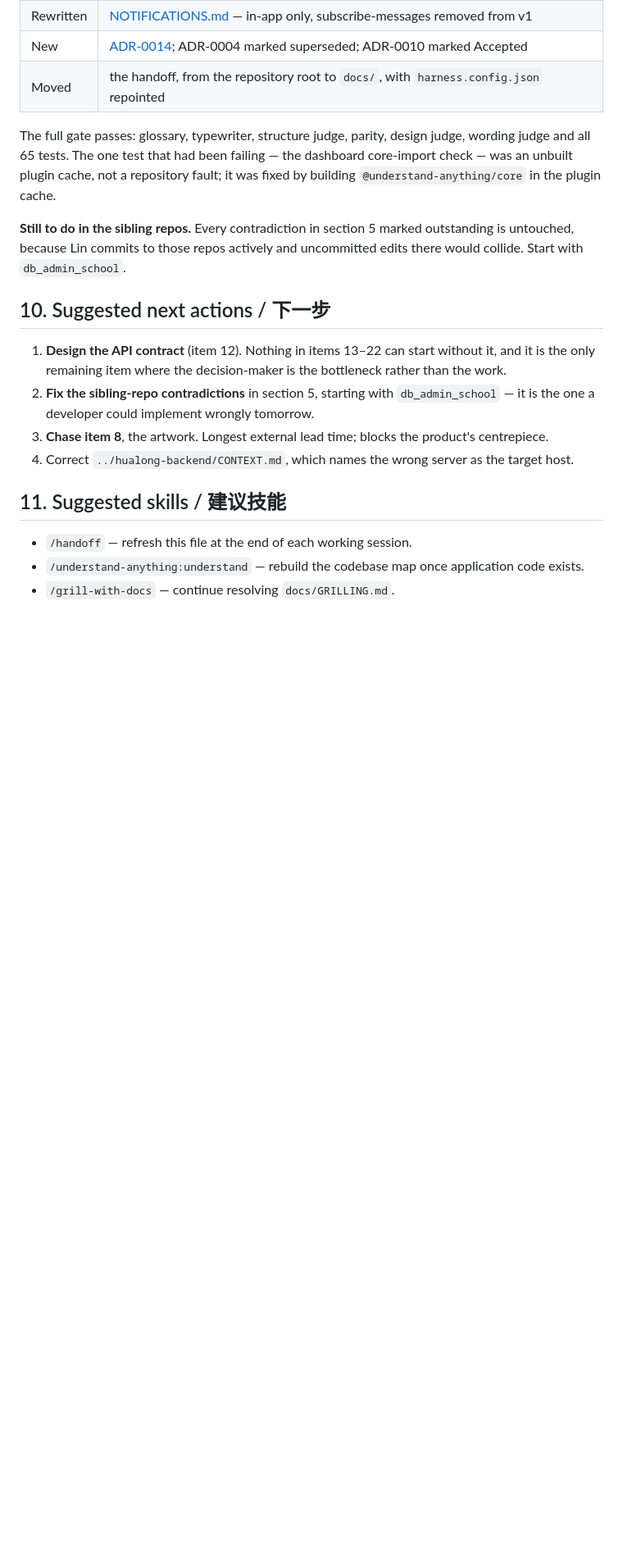
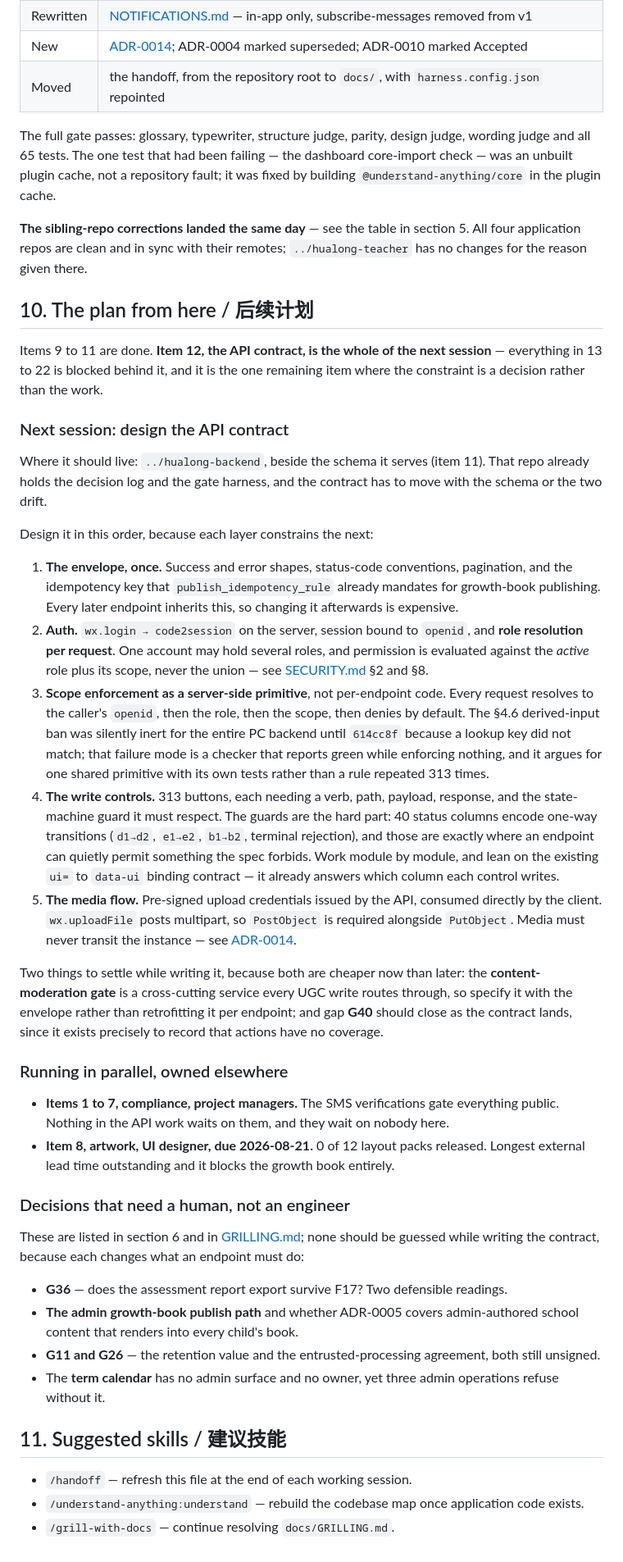
Before and after one commit to Chao0s/china-kg-platform, a Markdown page: docs/HANDOFF.md, the part around one of its changes. Shown at 82% size. Drawn GitHub-style; blank space fills up the shorter version.

```diff
--- a/docs/HANDOFF.md
+++ b/docs/HANDOFF.md
@@ -244,18 +248,65 @@ The full gate passes: glossary, typewriter, structure judge, parity, design judg
 tests. The one test that had been failing — the dashboard core-import check — was an unbuilt plugin cache, not
 a repository fault; it was fixed by building `@understand-anything/core` in the plugin cache.
 
-**Still to do in the sibling repos.** Every contradiction in section 5 marked outstanding is untouched,
-because Lin commits to those repos actively and uncommitted edits there would collide. Start with
-`db_admin_school`.
+**The sibling-repo corrections landed the same day** — see the table in section 5. All four application
+repos are clean and in sync with their remotes; `../hualong-teacher` has no changes for the reason given
+there.
 
-## 10. Suggested next actions / 下一步
+## 10. The plan from here / 后续计划
 
-1. **Design the API contract** (item 12). Nothing in items 13–22 can start without it, and it is the only
-   remaining item where the decision-maker is the bottleneck rather than the work.
-2. **Fix the sibling-repo contradictions** in section 5, starting with `db_admin_school` — it is the one a
-   developer could implement wrongly tomorrow.
-3. **Chase item 8**, the artwork. Longest external lead time; blocks the product's centrepiece.
-4. Correct `../hualong-backend/CONTEXT.md`, which names the wrong server as the target host.
+Items 9 to 11 are done. **Item 12, the API contract, is the whole of the next session** — everything in
+13 to 22 is blocked behind it, and it is the one remaining item where the constraint is a decision rather
+than the work.
+
+### Next session: design the API contract
+
+Where it should live: `../hualong-backend`, beside the schema it serves (item 11). That repo already holds
+the decision log and the gate harness, and the contract has to move with the schema or the two drift.
+
+Design it in this order, because each layer constrains the next:
+
+1. **The envelope, once.** Success and error shapes, status-code conventions, pagination, and the idempotency
+   key that `publish_idempotency_rule` already mandates for growth-book publishing. Every later endpoint
+   inherits this, so changing it afterwards is expensive.
+2. **Auth.** `wx.login → code2session` on the server, session bound to `openid`, and **role resolution per
+   request**. One account may hold several roles, and permission is evaluated against the *active* role plus
+   its scope, never the union — see [SECURITY.md](SECURITY.md) §2 and §8.
+3. **Scope enforcement as a server-side primitive**, not per-endpoint code. Every request resolves to the
+   caller's `openid`, then the role, then the scope, then denies by default. The §4.6 derived-input ban was
+   silently inert for the entire PC backend until `614cc8f` because a lookup key did not match; that failure
+   mode is a checker that reports green while enforcing nothing, and it argues for one shared primitive with
+   its own tests rather than a rule repeated 313 times.
+4. **The write controls.** 313 buttons, each needing a verb, path, payload, response, and the state-machine
+   guard it must respect. The guards are the hard part: 40 status columns encode one-way transitions
+   (`d1→d2`, `e1→e2`, `b1→b2`, terminal rejection), and those are exactly where an endpoint can quietly
+   permit something the spec forbids. Work module by module, and lean on the existing `ui=` to `data-ui`
+   binding contract — it already answers which column each control writes.
+5. **The media flow.** Pre-signed upload credentials issued by the API, consumed directly by the client.
+   `wx.uploadFile` posts multipart, so `PostObject` is required alongside `PutObject`. Media must never
+   transit the instance — see [ADR-0014](adr/0014-cloud-vendor-tencent.md).
+
+Two things to settle while writing it, because both are cheaper now than later: the **content-moderation
+gate** is a cross-cutting service every UGC write routes through, so specify it with the envelope rather
+than retrofitting it per endpoint; and gap **G40** should close as the contract lands, since it exists
+precisely to record that actions have no coverage.
+
+### Running in parallel, owned elsewhere
+
+- **Items 1 to 7, compliance, project managers.** The SMS verifications gate everything public. Nothing in
+  the API work waits on them, and they wait on nobody here.
+- **Item 8, artwork, UI designer, due 2026-08-21.** 0 of 12 layout packs released. Longest external lead
+  time outstanding and it blocks the growth book entirely.
+
+### Decisions that need a human, not an engineer
+
+These are listed in section 6 and in [GRILLING.md](GRILLING.md); none should be guessed while writing the
+contract, because each changes what an endpoint must do:
+
+- **G36** — does the assessment report export survive F17? Two defensible readings.
+- **The admin growth-book publish path** and whether ADR-0005 covers admin-authored school content that
+  renders into every child's book.
+- **G11 and G26** — the retention value and the entrusted-processing agreement, both still unsigned.
+- The **term calendar** has no admin surface and no owner, yet three admin operations refuse without it.
 
 ## 11. Suggested skills / 建议技能
 - `/handoff` — refresh this file at the end of each working session.
```
Also changed, not shown: other parts of docs/HANDOFF.md (+33 -29 lines).
